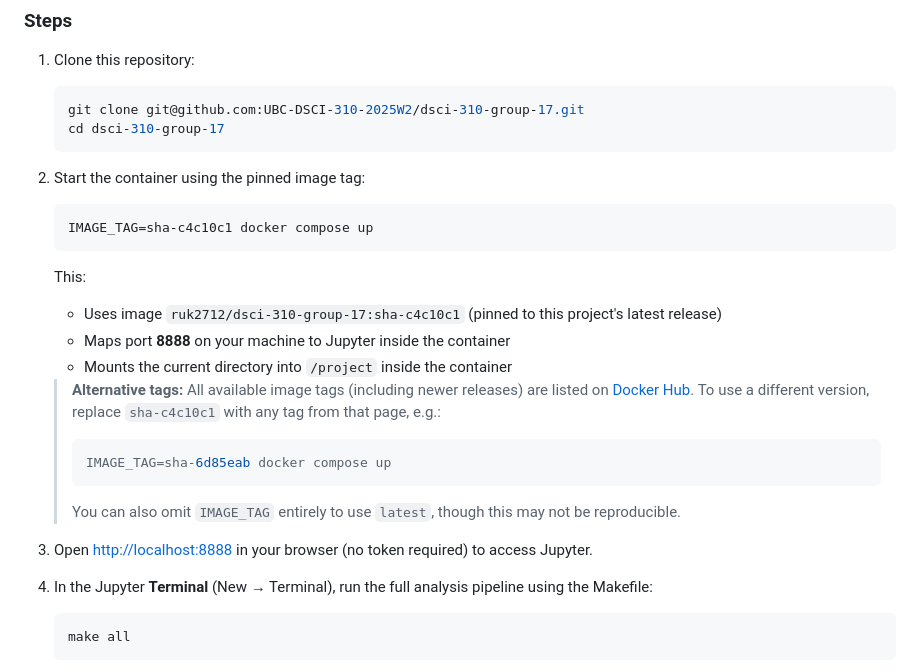
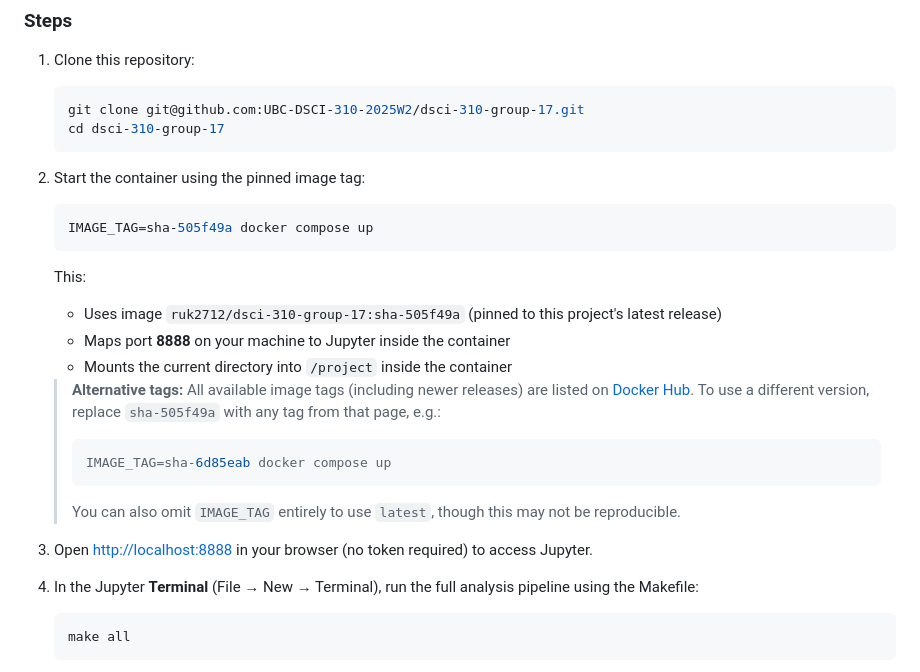
Before and after one commit to UBC-DSCI-310-2025W2/dsci-310-group-17, a Markdown page: README.md, the part around the change. GitHub-like rendering.

Commit message:
update to latest sha

````diff
--- a/README.md
+++ b/README.md
@@ -45,15 +45,15 @@ dsci-310-group-17/
 2. Start the container using the pinned image tag:
 
    ```bash
-   IMAGE_TAG=sha-c4c10c1 docker compose up
+   IMAGE_TAG=sha-505f49a docker compose up
    ```
 
    This:
-   - Uses image `ruk2712/dsci-310-group-17:sha-c4c10c1` (pinned to this project's latest release)
+   - Uses image `ruk2712/dsci-310-group-17:sha-505f49a` (pinned to this project's latest release)
    - Maps port **8888** on your machine to Jupyter inside the container
    - Mounts the current directory into `/project` inside the container
 
-   > **Alternative tags:** All available image tags (including newer releases) are listed on [Docker Hub](https://hub.docker.com/r/ruk2712/dsci-310-group-17/tags). To use a different version, replace `sha-c4c10c1` with any tag from that page, e.g.:
+   > **Alternative tags:** All available image tags (including newer releases) are listed on [Docker Hub](https://hub.docker.com/r/ruk2712/dsci-310-group-17/tags). To use a different version, replace `sha-505f49a` with any tag from that page, e.g.:
    > ```bash
    > IMAGE_TAG=sha-6d85eab docker compose up
    > ```
@@ -61,7 +61,7 @@ dsci-310-group-17/
 
 3. Open <http://localhost:8888> in your browser (no token required) to access Jupyter.
 
-4. In the Jupyter **Terminal** (New → Terminal), run the full analysis pipeline using the Makefile:
+4. In the Jupyter **Terminal** (File → New → Terminal), run the full analysis pipeline using the Makefile:
 
    ```bash
    make all
````
